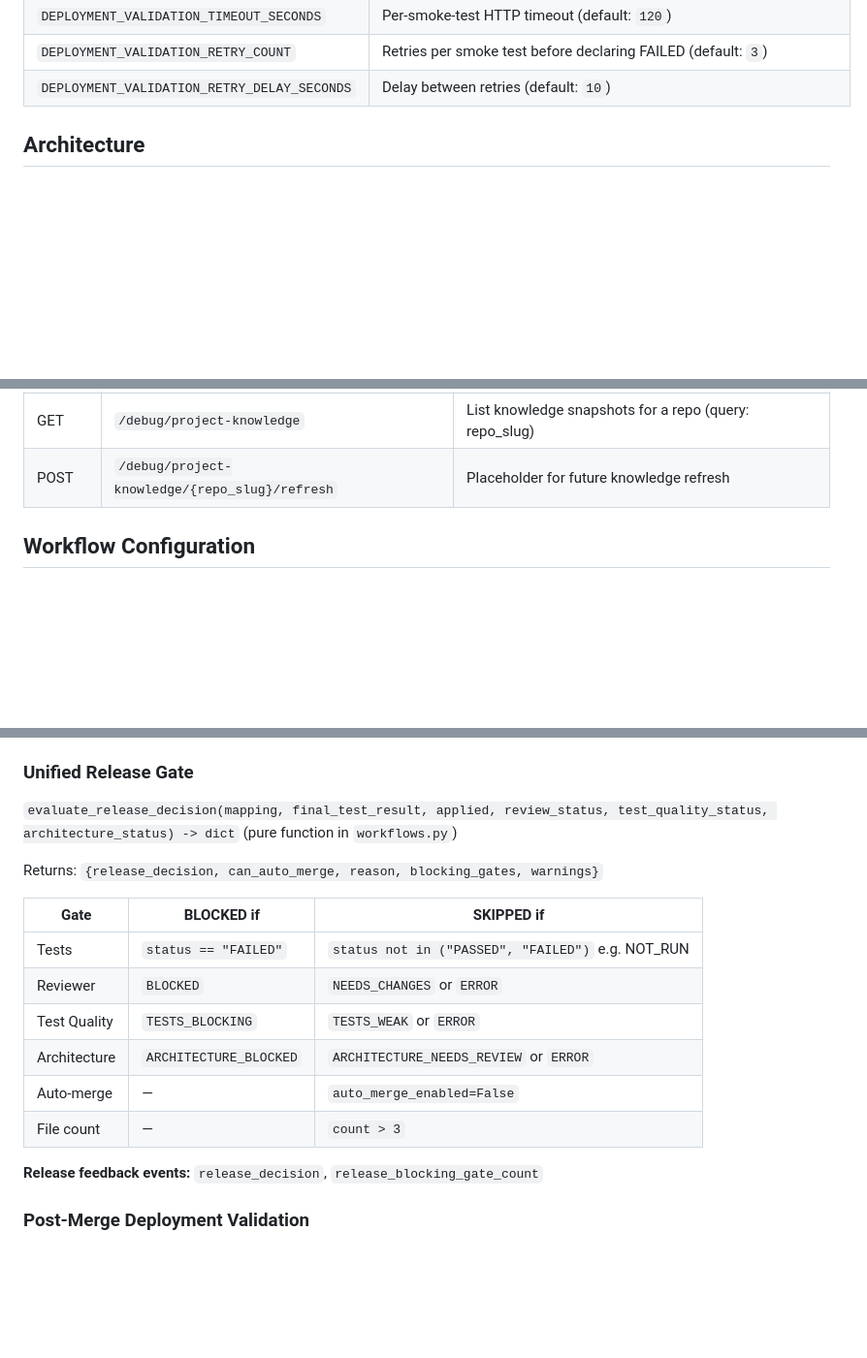
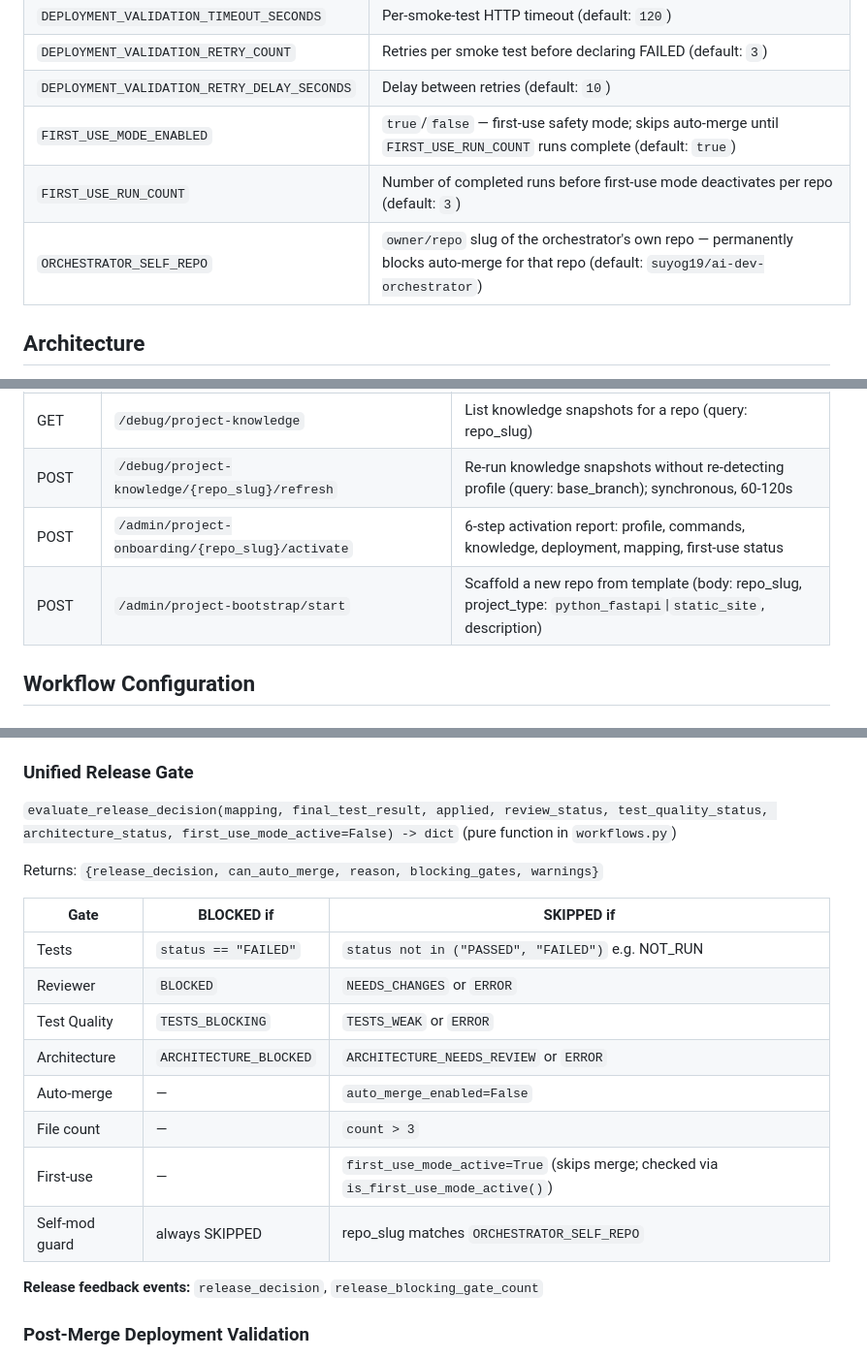
Before and after one commit to suyog19/ai-dev-orchestrator, a Markdown page: CLAUDE.md, 3 parts joined by grey strips. Shown at 97% size. Rendered like a GitHub page; blank space fills up the shorter version.

Commit message:
docs: add Phase 18 items missing from CLAUDE.md
- Env vars: FIRST_USE_MODE_ENABLED, FIRST_USE_RUN_COUNT, ORCHESTRATOR_SELF_REPO
- API endpoints: /activate, /project-bootstrap/start, knowledge refresh (not a placeholder)
- evaluate_release_decision() signature: add first_use_mode_active param
- Release Gate table: first-use and self-mod guard rows
- Key files: app/bootstrap.py

Co-Authored-By: Claude Sonnet 4.6 <noreply@anthropic.com>

```diff
--- a/CLAUDE.md
+++ b/CLAUDE.md
@@ -52,6 +52,9 @@ Copy `.env.example` to `.env` and fill in secrets. All values are required unles
 | `DEPLOYMENT_VALIDATION_TIMEOUT_SECONDS` | Per-smoke-test HTTP timeout (default: `120`) |
 | `DEPLOYMENT_VALIDATION_RETRY_COUNT` | Retries per smoke test before declaring FAILED (default: `3`) |
 | `DEPLOYMENT_VALIDATION_RETRY_DELAY_SECONDS` | Delay between retries (default: `10`) |
+| `FIRST_USE_MODE_ENABLED` | `true`/`false` — first-use safety mode; skips auto-merge until `FIRST_USE_RUN_COUNT` runs complete (default: `true`) |
+| `FIRST_USE_RUN_COUNT` | Number of completed runs before first-use mode deactivates per repo (default: `3`) |
+| `ORCHESTRATOR_SELF_REPO` | `owner/repo` slug of the orchestrator's own repo — permanently blocks auto-merge for that repo (default: `suyog19/ai-dev-orchestrator`) |
 
 ## Architecture
 
@@ -272,7 +276,9 @@ RECEIVED → QUEUED → RUNNING → COMPLETED
 | GET | `/admin/project-onboarding/runs/{run_id}` | Single onboarding run detail |
 | POST | `/admin/project-onboarding/{repo_slug}/create-jira-mapping` | Create repo mapping after onboarding (body: jira_project_key, base_branch, environment, auto_merge_enabled) |
 | GET | `/debug/project-knowledge` | List knowledge snapshots for a repo (query: repo_slug) |
-| POST | `/debug/project-knowledge/{repo_slug}/refresh` | Placeholder for future knowledge refresh |
+| POST | `/debug/project-knowledge/{repo_slug}/refresh` | Re-run knowledge snapshots without re-detecting profile (query: base_branch); synchronous, 60-120s |
+| POST | `/admin/project-onboarding/{repo_slug}/activate` | 6-step activation report: profile, commands, knowledge, deployment, mapping, first-use status |
+| POST | `/admin/project-bootstrap/start` | Scaffold a new repo from template (body: repo_slug, project_type: `python_fastapi`\|`static_site`, description) |
 
 ## Workflow Configuration
 
@@ -444,7 +450,7 @@ After `evaluate_release_decision()` stores its verdict, `publish_github_statuses
 
 ### Unified Release Gate
 
-`evaluate_release_decision(mapping, final_test_result, applied, review_status, test_quality_status, architecture_status) -> dict` (pure function in `workflows.py`)
+`evaluate_release_decision(mapping, final_test_result, applied, review_status, test_quality_status, architecture_status, first_use_mode_active=False) -> dict` (pure function in `workflows.py`)
 
 Returns: `{release_decision, can_auto_merge, reason, blocking_gates, warnings}`
 
@@ -456,6 +462,8 @@ Returns: `{release_decision, can_auto_merge, reason, blocking_gates, warnings}`
 | Architecture | `ARCHITECTURE_BLOCKED` | `ARCHITECTURE_NEEDS_REVIEW` or `ERROR` |
 | Auto-merge | — | `auto_merge_enabled=False` |
 | File count | — | `count > 3` |
+| First-use | — | `first_use_mode_active=True` (skips merge; checked via `is_first_use_mode_active()`) |
+| Self-mod guard | always SKIPPED | repo_slug matches `ORCHESTRATOR_SELF_REPO` |
 
 **Release feedback events:** `release_decision`, `release_blocking_gate_count`
 
```
Also changed, not shown: other parts of CLAUDE.md (+1 -0 lines).
